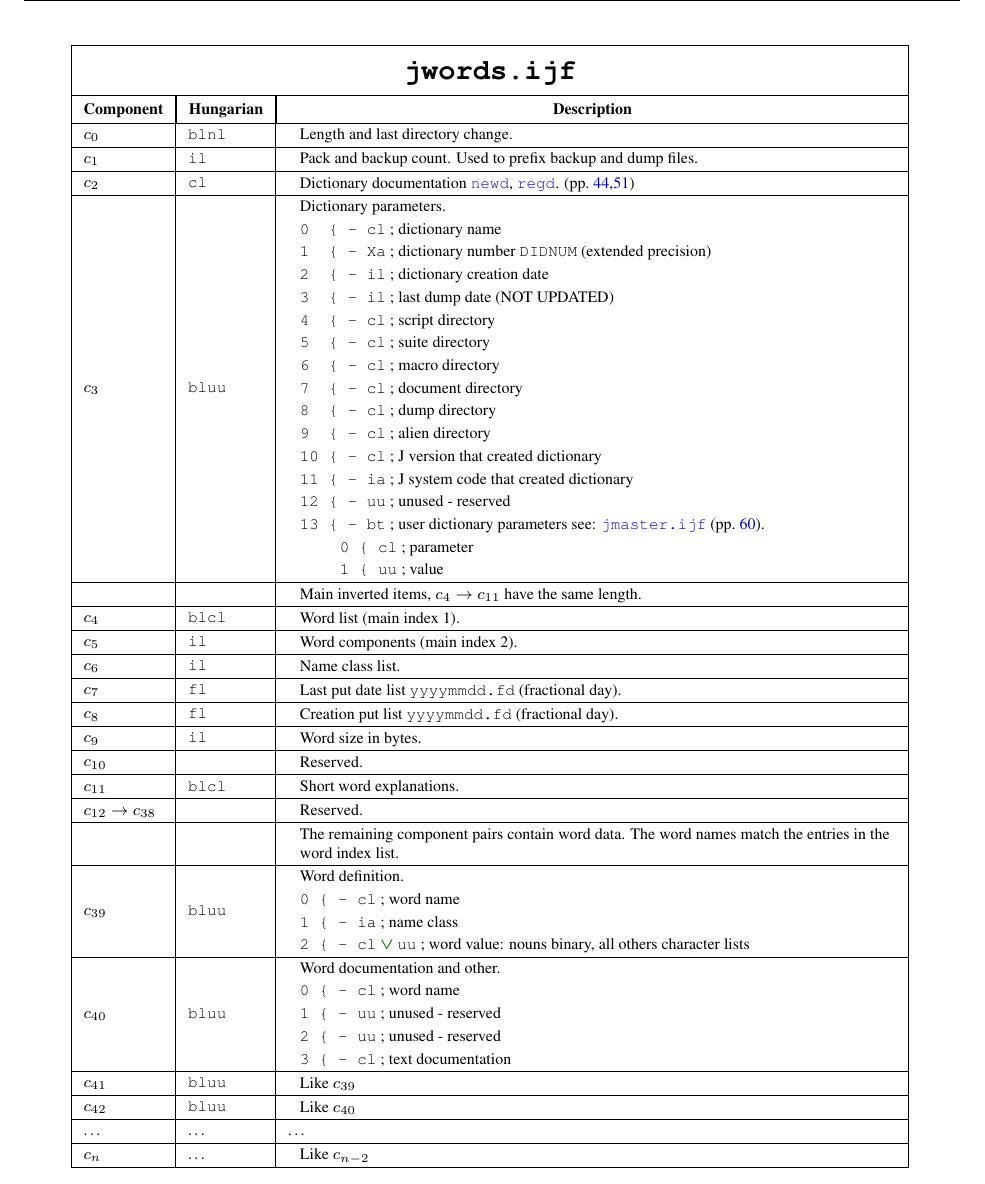
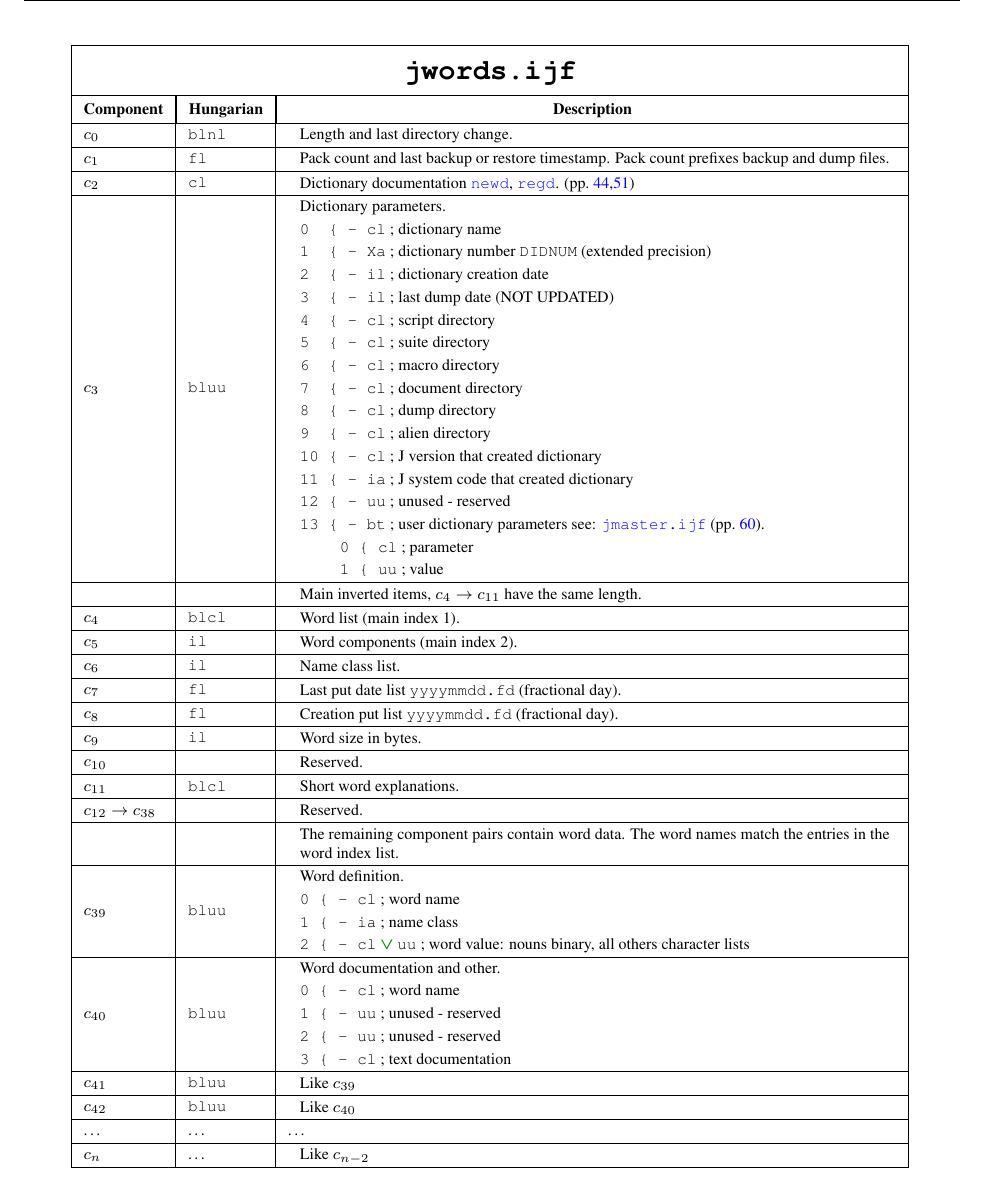
Before and after one commit to bakerjd99/joddoc, a LaTeX document (jod.tex, which reads jodfiles.tex): part of page 62 of 98, cut so that both start at the same text. Compiled offline with pdfLaTeX.

Commit message:
not change in data stored in component 1 of jwords.ijf
Backup and Restore timestamps have been appended to the pack count in component 1 of jwords.ijf.  This changes the datatype of the stored list. backnum has been adjusted to handle this new layout and extant data. Timestamps are included because with the implementation of bget the actual date a backup was made has become more important.

```diff
--- a/jodfiles.tex
+++ b/jodfiles.tex
@@ -162,10 +162,10 @@ I don't expect  this list to be very large. Hundreds, maybe thousands, over the
   \begin{tabular}{p{\JFILESTPS\textwidth}}
 	Length and last directory change. \\
   \end{tabular} \\ \hline
-$c_{1}$  & \texttt{il} &
+$c_{1}$  & \texttt{fl} &
   \begin{tabular}{p{\JFILESTPS\textwidth}}
-   Pack and backup count.
-   Used to prefix backup and dump files. \\
+   Pack count and last backup or restore timestamp.
+   Pack count prefixes backup and dump files. \\
   \end{tabular} \\ \hline
 $c_{2}$  &  \texttt{cl}   &
    \begin{tabular}{p{\JFILESTPS\textwidth}}
```
